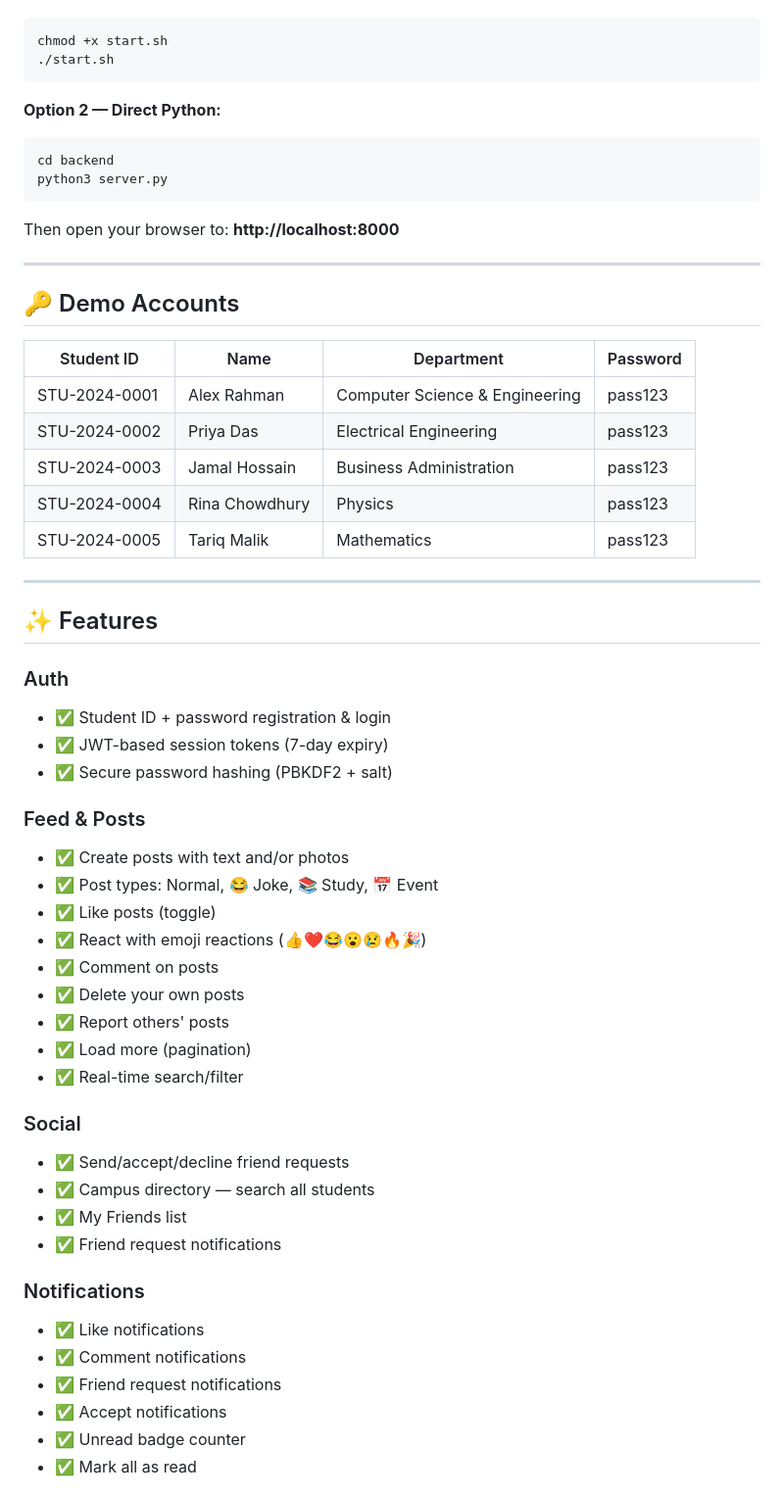
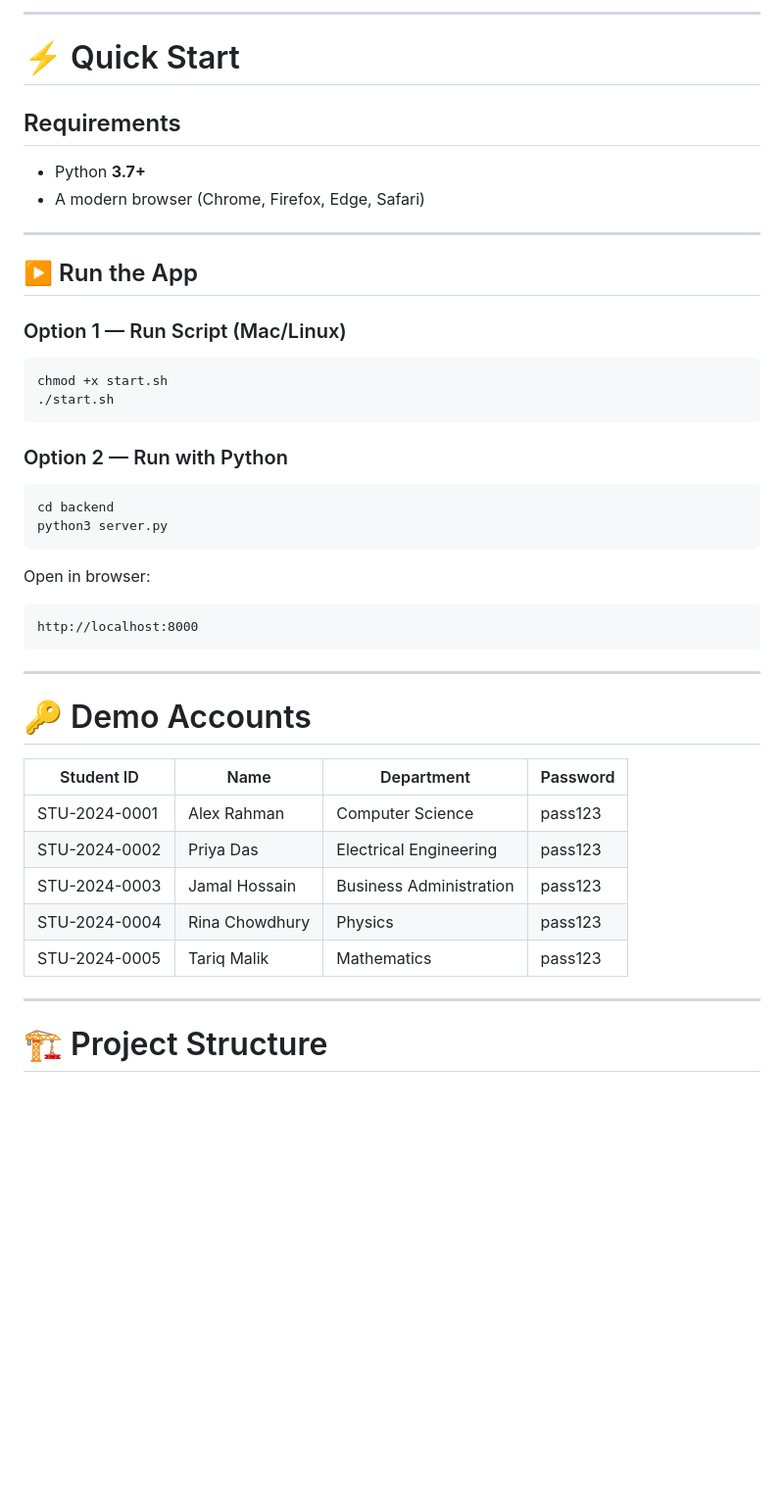
Before and after one commit to tanzirrabby/CampusConnect, a Markdown page: README.md, the part around one of its changes. Shown at 98% size. Drawn GitHub-style; blank space fills up the shorter version.

````diff
--- a/README.md
+++ b/README.md
@@ -16,59 +63,49 @@ A full-stack social media platform exclusively for your university. Students log
+---
+
+# ⚡ Quick Start
+
+## Requirements
+
+- Python **3.7+**
+- A modern browser (Chrome, Firefox, Edge, Safari)
+
+---
+
+## ▶️ Run the App
+
+### Option 1 — Run Script (Mac/Linux)
+
 ```bash
 chmod +x start.sh
 ./start.sh
 ```
 
-**Option 2 — Direct Python:**
+### Option 2 — Run with Python
+
 ```bash
 cd backend
 python3 server.py
 ```
 
-Then open your browser to: **http://localhost:8000**
+Open in browser:
+
+```
+http://localhost:8000
+```
 
 ---
 
-## 🔑 Demo Accounts
+# 🔑 Demo Accounts
 
-| Student ID       | Name           | Department                    | Password |
-|-----------------|----------------|-------------------------------|----------|
-| STU-2024-0001   | Alex Rahman    | Computer Science & Engineering | pass123  |
-| STU-2024-0002   | Priya Das      | Electrical Engineering         | pass123  |
-| STU-2024-0003   | Jamal Hossain  | Business Administration        | pass123  |
-| STU-2024-0004   | Rina Chowdhury | Physics                        | pass123  |
-| STU-2024-0005   | Tariq Malik    | Mathematics                    | pass123  |
+| Student ID | Name | Department | Password |
+|-------------|-------------|-------------|-------------|
+| STU-2024-0001 | Alex Rahman | Computer Science | pass123 |
+| STU-2024-0002 | Priya Das | Electrical Engineering | pass123 |
+| STU-2024-0003 | Jamal Hossain | Business Administration | pass123 |
+| STU-2024-0004 | Rina Chowdhury | Physics | pass123 |
+| STU-2024-0005 | Tariq Malik | Mathematics | pass123 |
 
 ---
 
-## ✨ Features
+# 🏗️ Project Structure
 
-### Auth
-- ✅ Student ID + password registration & login
-- ✅ JWT-based session tokens (7-day expiry)
-- ✅ Secure password hashing (PBKDF2 + salt)
-
-### Feed & Posts
-- ✅ Create posts with text and/or photos
-- ✅ Post types: Normal, 😂 Joke, 📚 Study, 📅 Event
-- ✅ Like posts (toggle)
-- ✅ React with emoji reactions (👍❤️😂😮😢🔥🎉)
-- ✅ Comment on posts
-- ✅ Delete your own posts
-- ✅ Report others' posts
-- ✅ Load more (pagination)
-- ✅ Real-time search/filter
-
-### Social
-- ✅ Send/accept/decline friend requests
-- ✅ Campus directory — search all students
-- ✅ My Friends list
-- ✅ Friend request notifications
-
-### Notifications
-- ✅ Like notifications
-- ✅ Comment notifications
-- ✅ Friend request notifications
-- ✅ Accept notifications
-- ✅ Unread badge counter
-- ✅ Mark all as read
-
````
Also changed, not shown: other parts of README.md (+163 -78 lines).
